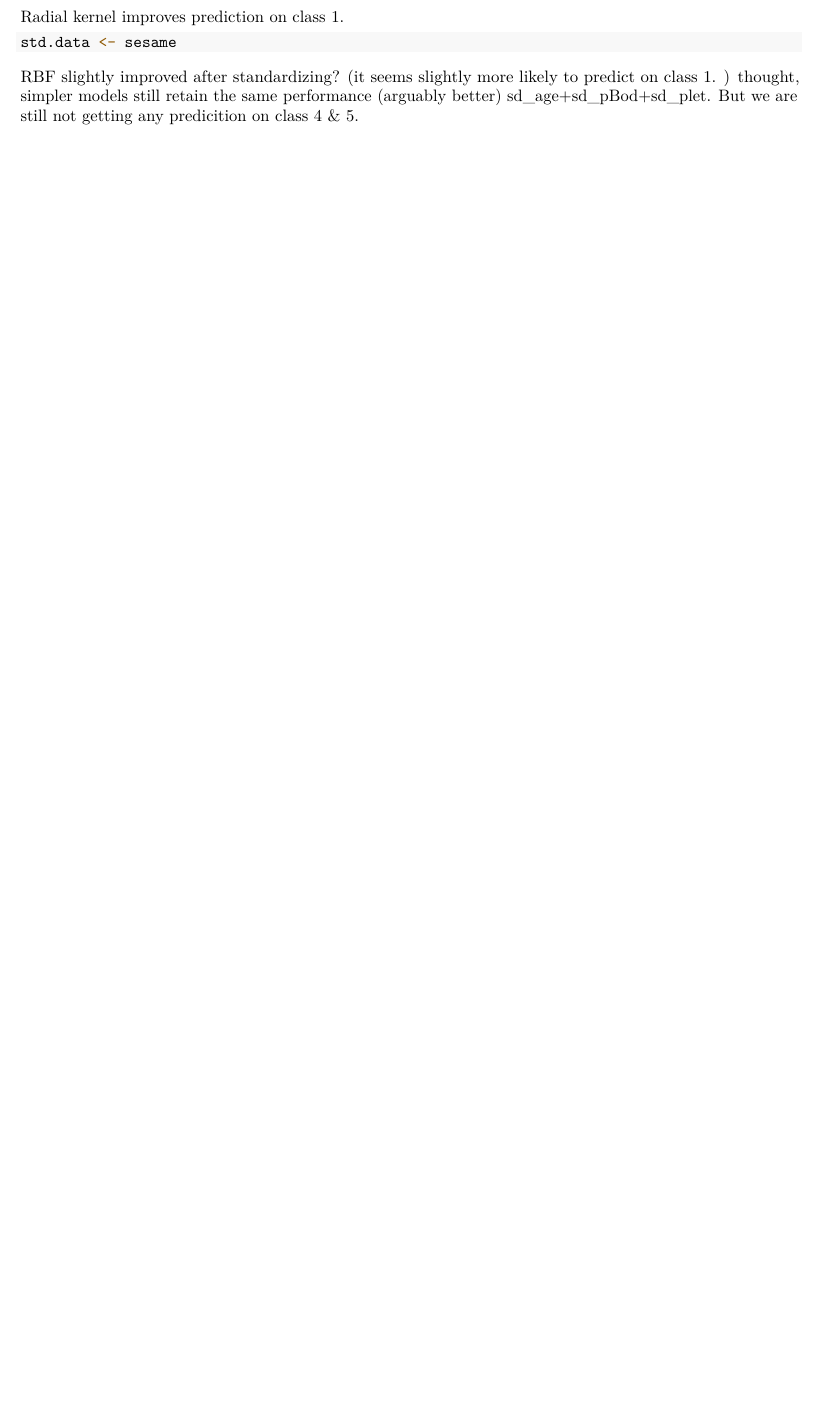
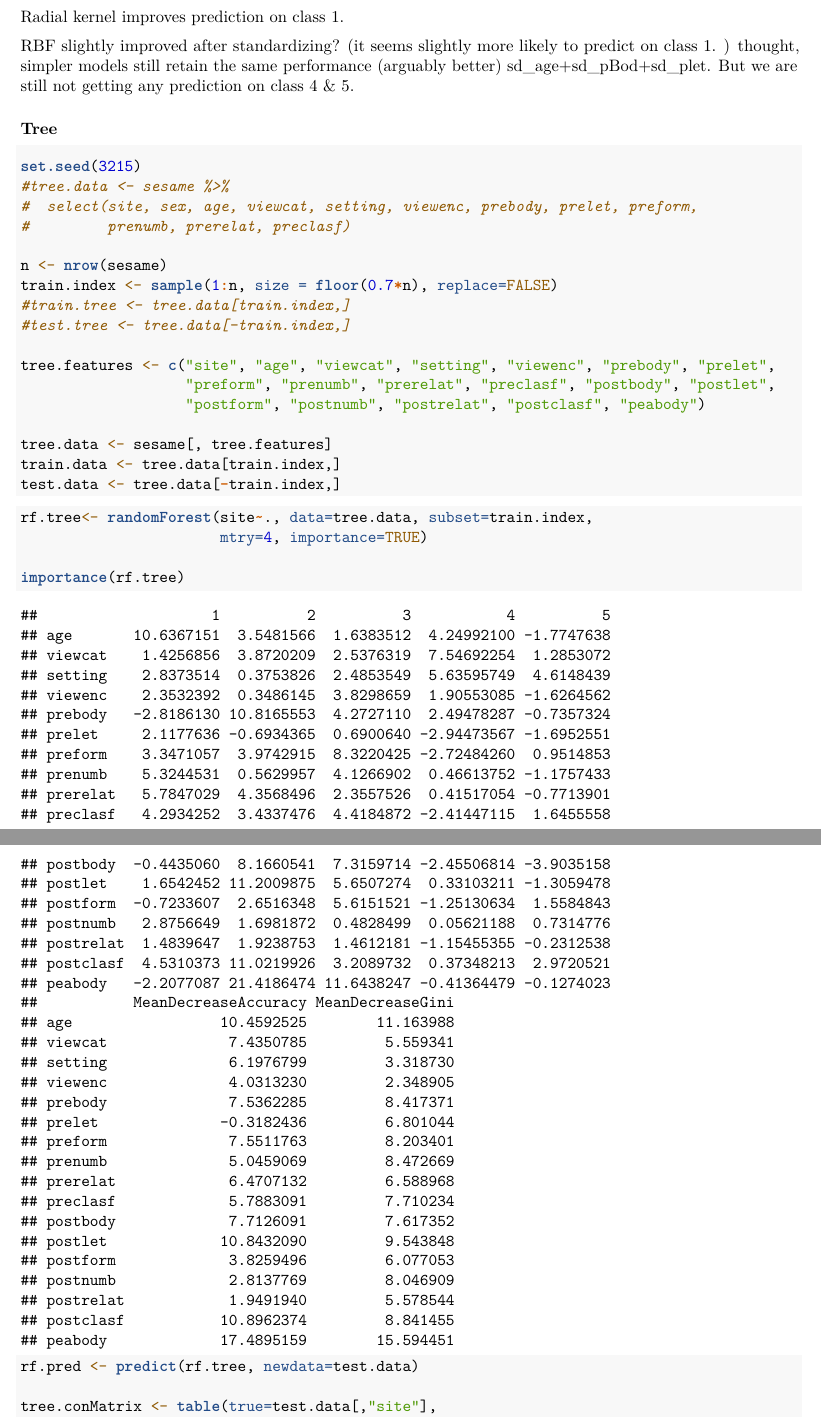
Before and after one commit to saralemus7/MLFinalProject, an R Markdown document (main.Rmd): part of page 8 of 8 before the commit and two parts of pages 9 and 10 of 11 after it, the two joined at a grey line, cut so that both start at the same text, the shorter picture padded with empty space. Rendered offline with R 4.5, knitr and Pandoc, then LaTeX, with nearby package versions.

Commit message:
added randomForest & questions for OH

````diff
--- a/main.Rmd
+++ b/main.Rmd
@@ -10,6 +10,9 @@ output:
 library(foreign)
 library(tidyverse)
 library(e1071)
+library(tree)
+library(randomForest)
+library(caret)
 library(ggplot2)
 library(dplyr)
 library(tidyr)
@@ -23,7 +26,8 @@ sesame <- sesame %>%
          formDiff = postform - preform,
          numbDiff = postnumb - prenumb,
          relatDiff = postrelat - prerelat,
-         clasfDiff = postclasf - preclasf) %>%
+         clasfDiff = postclasf - preclasf)
+sesame.sd <- sesame%>%
   mutate(sd_pBod = scale(prebody, center = TRUE, scale = TRUE),
          sd_plet = scale(prelet, center = TRUE, scale = TRUE),
          sd_pform = scale(preform, center = TRUE, scale = TRUE),
@@ -169,8 +174,8 @@ set.seed(3241)
 
 n <- nrow(sesame)
 train.index <- sample(1:n, size = floor(0.7*n), replace=FALSE)
-train.data <- sesame[train.index,]
-test.data <- sesame[-train.index,]
+train.data <- sesame.sd[train.index,]
+test.data <- sesame.sd[-train.index,]
 
 train.data %>%
   count(site)
@@ -204,15 +209,44 @@ linear.conMatrix <- table(true=test.data[, "site"],
 radial.conMatrix <- table(true=test.data[, "site"],
                           pred=predict(radial.tune$best.model, newdata=test.data))
 
-linear.conMatrix
-radial.conMatrix
+confusionMatrix(linear.conMatrix)
+confusionMatrix(radial.conMatrix)
 ```
 Radial kernel improves prediction on class 1.
 
-```{r}
-std.data <- sesame
+RBF slightly improved after standardizing? (it seems slightly more likely to predict
+on class 1. ) thought, simpler models still retain the same performance (arguably better)
+sd_age+sd_pBod+sd_plet. But we are still not getting any prediction on class 4 & 5.
+
+### Tree
+```{r selecting-features-trees}
+set.seed(3215)
+#tree.data <- sesame %>%
+#  select(site, sex, age, viewcat, setting, viewenc, prebody, prelet, preform,
+#         prenumb, prerelat, preclasf)
+
+n <- nrow(sesame)
+train.index <- sample(1:n, size = floor(0.7*n), replace=FALSE)
+#train.tree <- tree.data[train.index,]
+#test.tree <- tree.data[-train.index,]
+
+tree.features <- c("site", "age", "viewcat", "setting", "viewenc", "prebody", "prelet",
+                   "preform", "prenumb", "prerelat", "preclasf", "postbody", "postlet",
+                   "postform", "postnumb", "postrelat", "postclasf", "peabody")
+
+tree.data <- sesame[, tree.features]
+train.data <- tree.data[train.index,]
+test.data <- tree.data[-train.index,]
 ```
 
-RBF slightly improved after standardizing? (it seems slightly more likely to predict
-on class 1. ) thought, simpler models still retain the same performance (arguably better)
-sd_age+sd_pBod+sd_plet. But we are still not getting any predicition on class 4 & 5.
+
+```{r fitting-randomForest}
+rf.tree<- randomForest(site~., data=tree.data, subset=train.index,
+                       mtry=4, importance=TRUE)
+
+importance(rf.tree)
+
+
+rf.pred <- predict(rf.tree, newdata=test.data)
+
+tree.conMatrix <- table(true=test.data[,"site"],
````
Also changed, not shown: main.pdf, main.Rmd (11 more changed lines), 1 other file.
